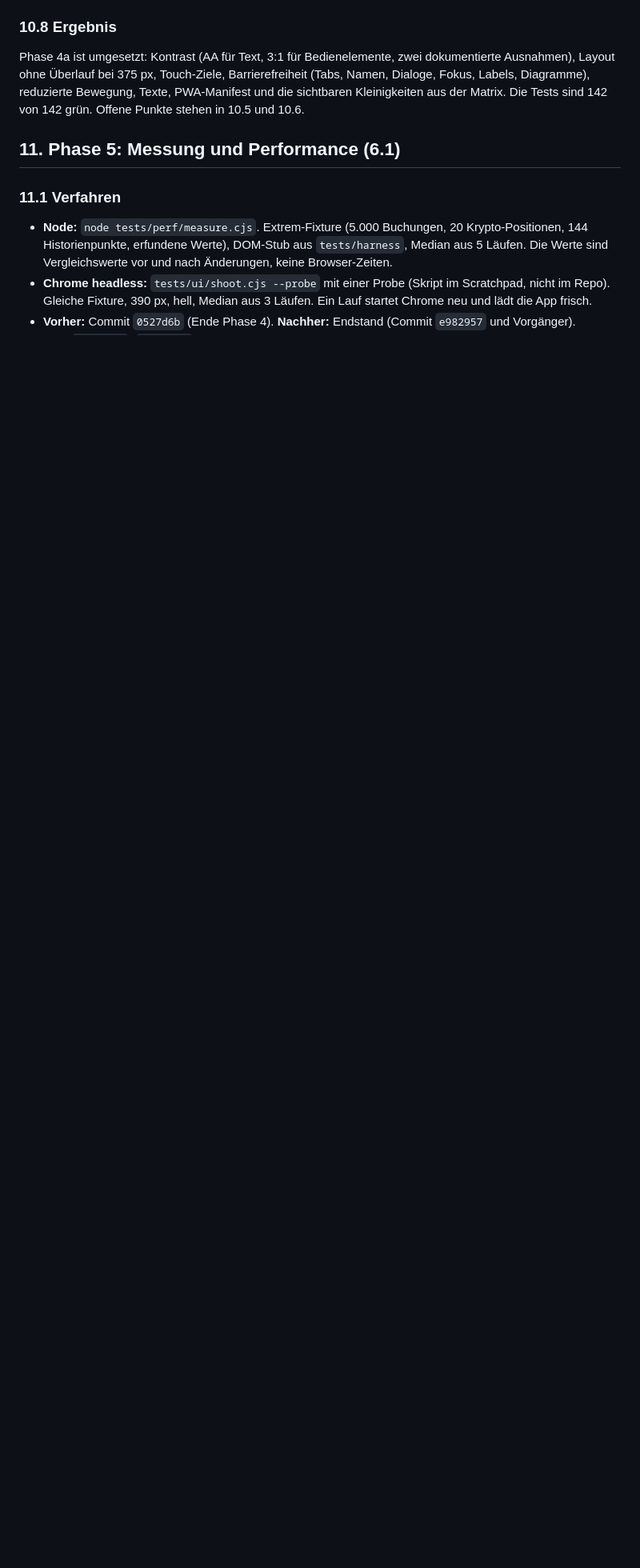
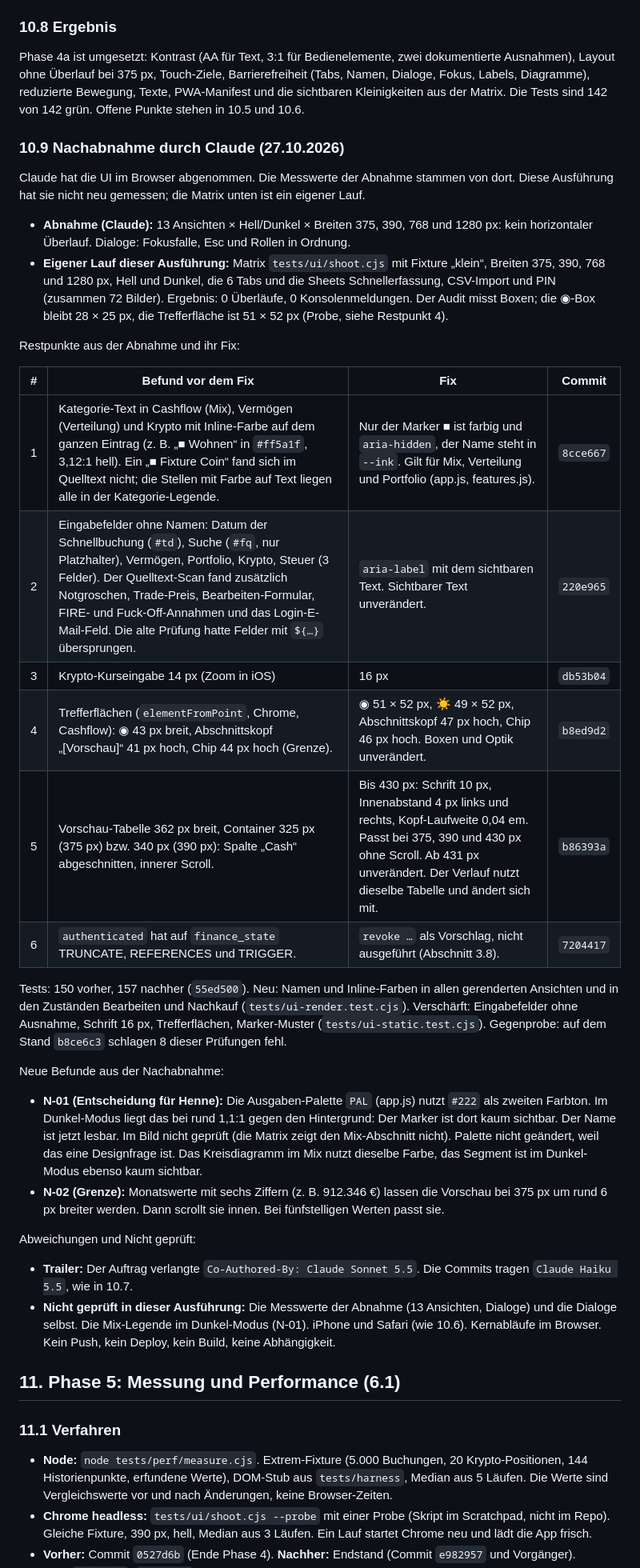
Before and after one commit to mrhenne/finanz-radar, a Markdown page: ENDKONTROLLE-BERICHT.md, the part around one of its changes. Shown at 80% size. GitHub-like rendering; blank space fills up the shorter version.

Commit message:
Phase 4: Bericht 10.9 Nachabnahme durch Claude (27.10.2026)
Restpunkte 1 bis 6 mit Fix und Commit, Testzahl 150 auf 157, eigener
Matrix-Lauf (72 Bilder, 375 bis 1280 px, hell und dunkel: 0 Überläufe,
0 Konsolenmeldungen). Neue Befunde N-01 (Dunkel-Marker #222 in der
Ausgaben-Palette) und N-02 (Vorschau bei sechsstelligen Werten).

3.8 und 13.1/13.2: Supabase-Advisors und finance_state-Policies am
27.10.2026 geprüft. Offen: Leaked Password Protection (Dashboard,
Henne), user_state-RLS. REVOKE-Zeile im Vorschlag (7204417), nicht
ausgeführt.

Co-Authored-By: Claude Sonnet 5.5 <noreply@anthropic.com>

```diff
--- a/ENDKONTROLLE-BERICHT.md
+++ b/ENDKONTROLLE-BERICHT.md
@@ -894,6 +896,36 @@ Diagrammfarben (SVG-Text) und Blur-Zustand: geprüft, soweit statisch möglich (
 
 Phase 4a ist umgesetzt: Kontrast (AA für Text, 3:1 für Bedienelemente, zwei dokumentierte Ausnahmen), Layout ohne Überlauf bei 375 px, Touch-Ziele, Barrierefreiheit (Tabs, Namen, Dialoge, Fokus, Labels, Diagramme), reduzierte Bewegung, Texte, PWA-Manifest und die sichtbaren Kleinigkeiten aus der Matrix. Die Tests sind 142 von 142 grün. Offene Punkte stehen in 10.5 und 10.6.
 
+### 10.9 Nachabnahme durch Claude (27.10.2026)
+
+Claude hat die UI im Browser abgenommen. Die Messwerte der Abnahme stammen von dort. Diese Ausführung hat sie nicht neu gemessen; die Matrix unten ist ein eigener Lauf.
+
+- **Abnahme (Claude):** 13 Ansichten × Hell/Dunkel × Breiten 375, 390, 768 und 1280 px: kein horizontaler Überlauf. Dialoge: Fokusfalle, Esc und Rollen in Ordnung.
+- **Eigener Lauf dieser Ausführung:** Matrix `tests/ui/shoot.cjs` mit Fixture „klein“, Breiten 375, 390, 768 und 1280 px, Hell und Dunkel, die 6 Tabs und die Sheets Schnellerfassung, CSV-Import und PIN (zusammen 72 Bilder). Ergebnis: 0 Überläufe, 0 Konsolenmeldungen. Der Audit misst Boxen; die ◉-Box bleibt 28 × 25 px, die Trefferfläche ist 51 × 52 px (Probe, siehe Restpunkt 4).
+
+Restpunkte aus der Abnahme und ihr Fix:
+
+| # | Befund vor dem Fix | Fix | Commit |
+|---|---|---|---|
+| 1 | Kategorie-Text in Cashflow (Mix), Vermögen (Verteilung) und Krypto mit Inline-Farbe auf dem ganzen Eintrag (z. B. „■ Wohnen“ in `#ff5a1f`, 3,12:1 hell). Ein „■ Fixture Coin“ fand sich im Quelltext nicht; die Stellen mit Farbe auf Text liegen alle in der Kategorie-Legende. | Nur der Marker ■ ist farbig und `aria-hidden`, der Name steht in `--ink`. Gilt für Mix, Verteilung und Portfolio (app.js, features.js). | `8cce667` |
+| 2 | Eingabefelder ohne Namen: Datum der Schnellbuchung (`#td`), Suche (`#fq`, nur Platzhalter), Vermögen, Portfolio, Krypto, Steuer (3 Felder). Der Quelltext-Scan fand zusätzlich Notgroschen, Trade-Preis, Bearbeiten-Formular, FIRE- und Fuck-Off-Annahmen und das Login-E-Mail-Feld. Die alte Prüfung hatte Felder mit `${…}` übersprungen. | `aria-label` mit dem sichtbaren Text. Sichtbarer Text unverändert. | `220e965` |
+| 3 | Krypto-Kurseingabe 14 px (Zoom in iOS) | 16 px | `db53b04` |
+| 4 | Trefferflächen (`elementFromPoint`, Chrome, Cashflow): ◉ 43 px breit, Abschnittskopf „[Vorschau]“ 41 px hoch, Chip 44 px hoch (Grenze). | ◉ 51 × 52 px, ☀ 49 × 52 px, Abschnittskopf 47 px hoch, Chip 46 px hoch. Boxen und Optik unverändert. | `b8ed9d2` |
+| 5 | Vorschau-Tabelle 362 px breit, Container 325 px (375 px) bzw. 340 px (390 px): Spalte „Cash“ abgeschnitten, innerer Scroll. | Bis 430 px: Schrift 10 px, Innenabstand 4 px links und rechts, Kopf-Laufweite 0,04 em. Passt bei 375, 390 und 430 px ohne Scroll. Ab 431 px unverändert. Der Verlauf nutzt dieselbe Tabelle und ändert sich mit. | `b86393a` |
+| 6 | `authenticated` hat auf `finance_state` TRUNCATE, REFERENCES und TRIGGER. | `revoke …` als Vorschlag, nicht ausgeführt (Abschnitt 3.8). | `7204417` |
+
+Tests: 150 vorher, 157 nachher (`55ed500`). Neu: Namen und Inline-Farben in allen gerenderten Ansichten und in den Zuständen Bearbeiten und Nachkauf (`tests/ui-render.test.cjs`). Verschärft: Eingabefelder ohne Ausnahme, Schrift 16 px, Trefferflächen, Marker-Muster (`tests/ui-static.test.cjs`). Gegenprobe: auf dem Stand `b8ce6c3` schlagen 8 dieser Prüfungen fehl.
+
+Neue Befunde aus der Nachabnahme:
+
+- **N-01 (Entscheidung für Henne):** Die Ausgaben-Palette `PAL` (app.js) nutzt `#222` als zweiten Farbton. Im Dunkel-Modus liegt das bei rund 1,1:1 gegen den Hintergrund: Der Marker ist dort kaum sichtbar. Der Name ist jetzt lesbar. Im Bild nicht geprüft (die Matrix zeigt den Mix-Abschnitt nicht). Palette nicht geändert, weil das eine Designfrage ist. Das Kreisdiagramm im Mix nutzt dieselbe Farbe, das Segment ist im Dunkel-Modus ebenso kaum sichtbar.
+- **N-02 (Grenze):** Monatswerte mit sechs Ziffern (z. B. 912.346 €) lassen die Vorschau bei 375 px um rund 6 px breiter werden. Dann scrollt sie innen. Bei fünfstelligen Werten passt sie.
+
+Abweichungen und Nicht geprüft:
+
+- **Trailer:** Der Auftrag verlangte `Co-Authored-By: Claude Sonnet 5.5`. Die Commits tragen `Claude Haiku 5.5`, wie in 10.7.
+- **Nicht geprüft in dieser Ausführung:** Die Messwerte der Abnahme (13 Ansichten, Dialoge) und die Dialoge selbst. Die Mix-Legende im Dunkel-Modus (N-01). iPhone und Safari (wie 10.6). Kernabläufe im Browser. Kein Push, kein Deploy, kein Build, keine Abhängigkeit.
+
 ## 11. Phase 5: Messung und Performance (6.1)
 
 ### 11.1 Verfahren
```
Also changed, not shown: other parts of ENDKONTROLLE-BERICHT.md (+8 -4 lines).
